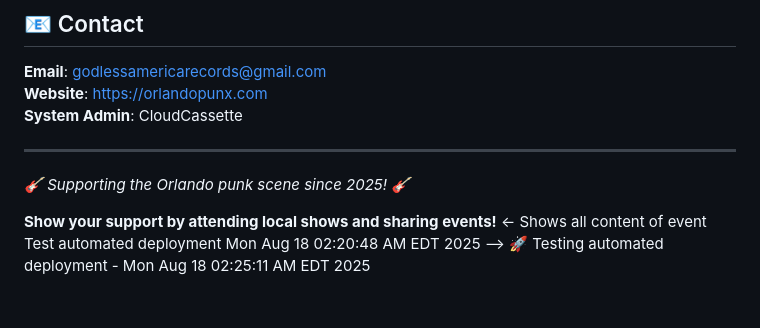
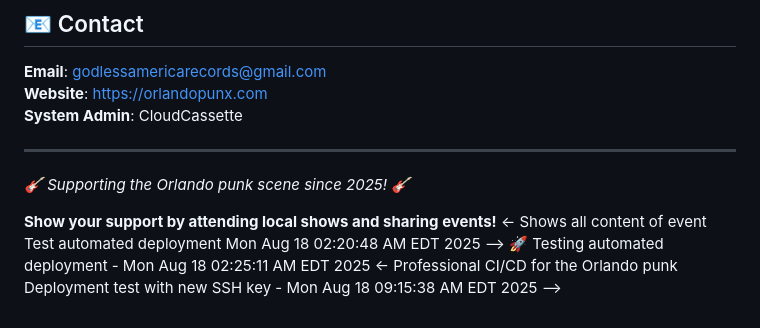
Before and after one commit to CloudCassette/orlandopunx-infrastructure, a Markdown page: README.md, the part around the change. Rendered like a GitHub page.

Commit message:
🔒 Test deployment with rotated SSH key
- Verify GitHub Actions can deploy with new secure key
- Previous compromised key has been fully rotated
- Repository security incident resolved

```diff
--- a/README.md
+++ b/README.md
@@ -187,3 +187,4 @@ python willspub_to_gancio_sync.py
 **Show your support by attending local shows and sharing events!**
 <- Shows all content of event Test automated deployment Mon Aug 18 02:20:48 AM EDT 2025 -->
 🚀 Testing automated deployment - Mon Aug 18 02:25:11 AM EDT 2025
+<- Professional CI/CD for the Orlando punk Deployment test with new SSH key - Mon Aug 18 09:15:38 AM EDT 2025 -->
```
